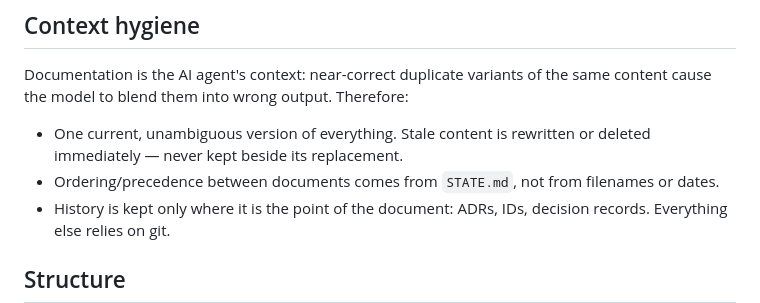
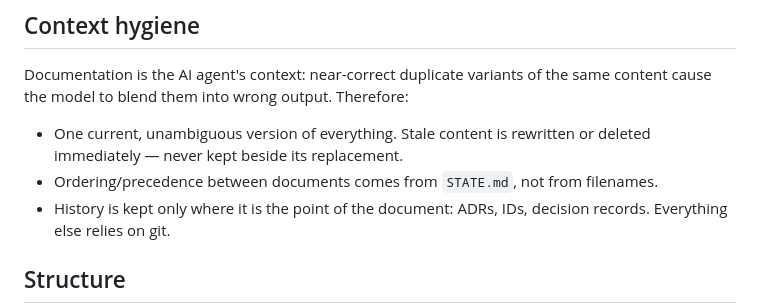
Before and after one commit to s-filko/fit-coach, a Markdown page: docs/DOCUMENTATION_GUIDE.md, the part around the change. Drawn GitHub-style.

```diff
--- a/docs/DOCUMENTATION_GUIDE.md
+++ b/docs/DOCUMENTATION_GUIDE.md
@@ -13,7 +13,7 @@ Documentation is the AI agent's context: near-correct duplicate variants of the
 content cause the model to blend them into wrong output. Therefore:
 - One current, unambiguous version of everything. Stale content is rewritten or deleted
   immediately — never kept beside its replacement.
-- Ordering/precedence between documents comes from `STATE.md`, not from filenames or dates.
+- Ordering/precedence between documents comes from `STATE.md`, not from filenames.
 - History is kept only where it is the point of the document: ADRs, IDs, decision
   records. Everything else relies on git.
 
```
Also changed, not shown: docs/SUPERPOWERS_INTEGRATION.md (+17 -2 lines).
